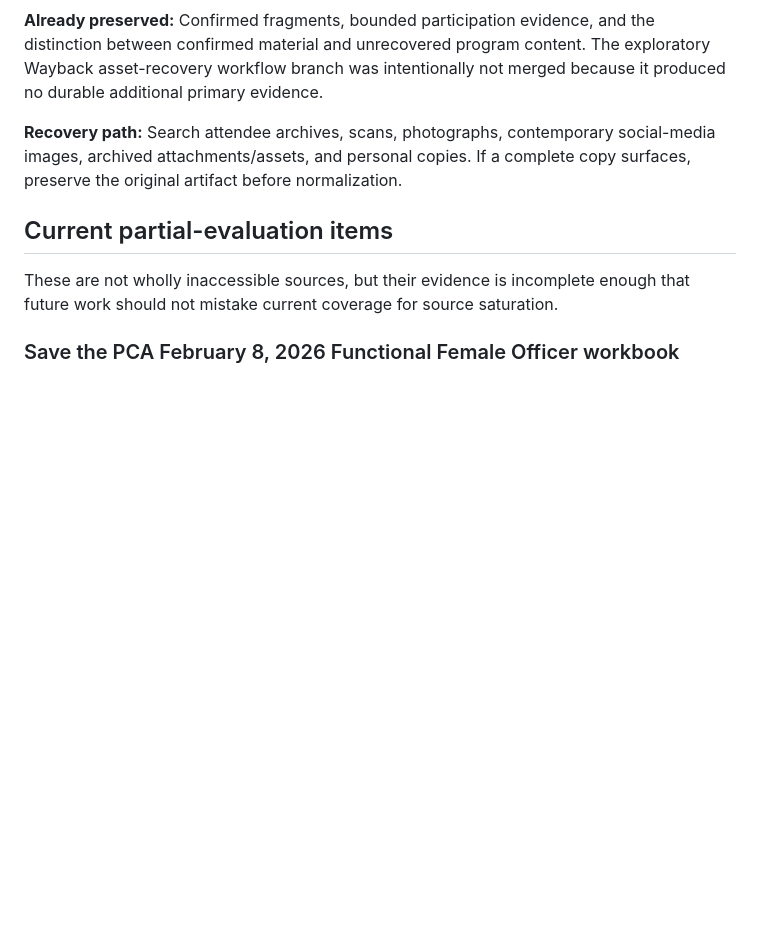
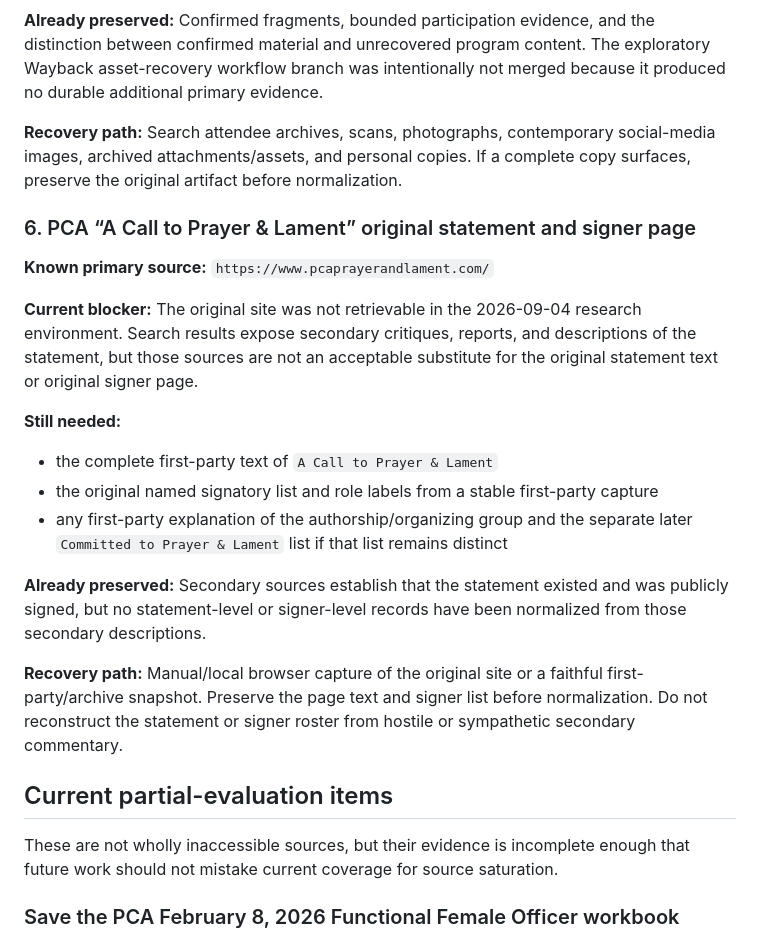
Before and after one commit to simoncgoldstein/PCA-Data, a Markdown page: research/source-access-gaps.md, the part around the change. Rendered like a GitHub page; blank space fills up the shorter version.

Commit message:
Record Prayer and Lament primary-source access gap (#31)

```diff
--- a/research/source-access-gaps.md
+++ b/research/source-access-gaps.md
@@ -77,6 +77,22 @@ When a future research pass encounters another known-but-inaccessible source, ad
 
 **Recovery path:** Search attendee archives, scans, photographs, contemporary social-media images, archived attachments/assets, and personal copies. If a complete copy surfaces, preserve the original artifact before normalization.
 
+### 6. PCA “A Call to Prayer & Lament” original statement and signer page
+
+**Known primary source:** `https://www.pcaprayerandlament.com/`
+
+**Current blocker:** The original site was not retrievable in the 2026-09-04 research environment. Search results expose secondary critiques, reports, and descriptions of the statement, but those sources are not an acceptable substitute for the original statement text or original signer page.
+
+**Still needed:**
+
+- the complete first-party text of `A Call to Prayer & Lament`
+- the original named signatory list and role labels from a stable first-party capture
+- any first-party explanation of the authorship/organizing group and the separate later `Committed to Prayer & Lament` list if that list remains distinct
+
+**Already preserved:** Secondary sources establish that the statement existed and was publicly signed, but no statement-level or signer-level records have been normalized from those secondary descriptions.
+
+**Recovery path:** Manual/local browser capture of the original site or a faithful first-party/archive snapshot. Preserve the page text and signer list before normalization. Do not reconstruct the statement or signer roster from hostile or sympathetic secondary commentary.
+
 ## Current partial-evaluation items
 
 These are not wholly inaccessible sources, but their evidence is incomplete enough that future work should not mistake current coverage for source saturation.
```
